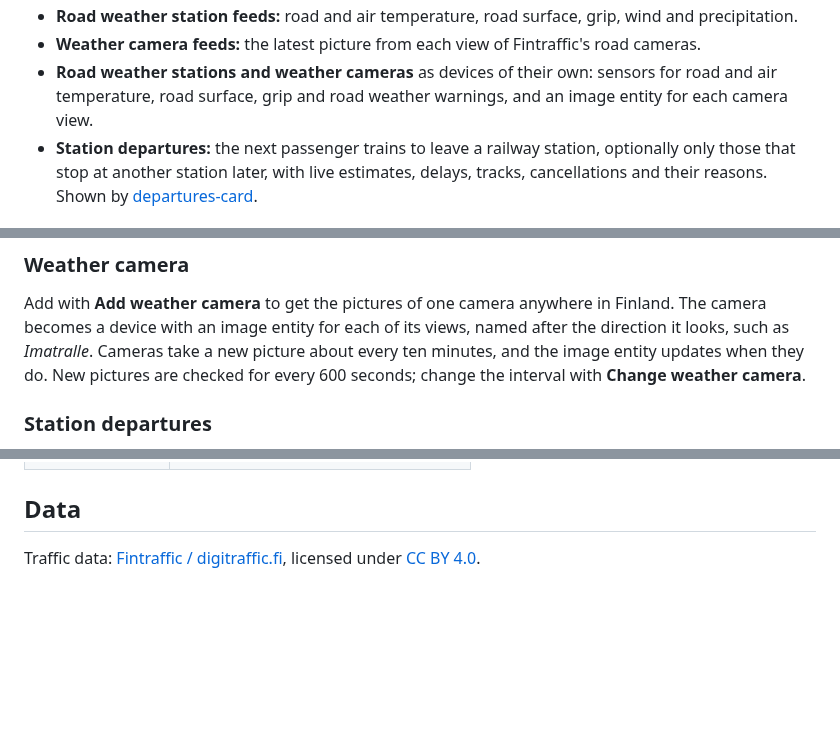
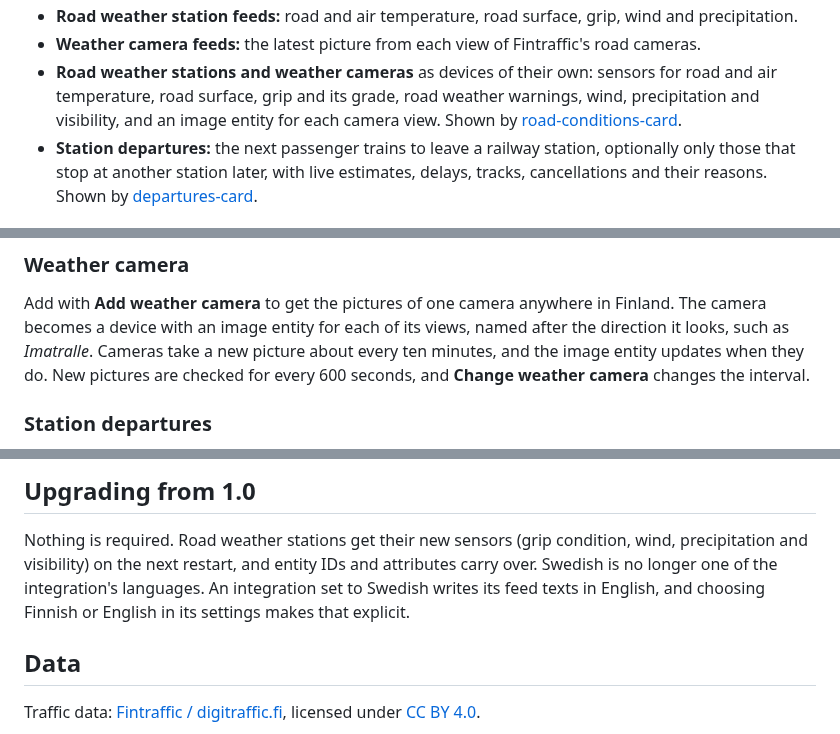
Before and after one commit to jesmak/digitraffic_live, a Markdown page: README.md, 3 parts joined by grey strips. Rendered like a GitHub page; blank space fills up the shorter version.

```diff
--- a/README.md
+++ b/README.md
@@ -39,7 +41,8 @@ so other integrations and template entities can produce feeds for the same card.
 - **Road weather station feeds:** road and air temperature, road surface, grip, wind and precipitation.
 - **Weather camera feeds:** the latest picture from each view of Fintraffic's road cameras.
 - **Road weather stations and weather cameras** as devices of their own: sensors for road and air temperature, road
-  surface, grip and road weather warnings, and an image entity for each camera view.
+  surface, grip and its grade, road weather warnings, wind, precipitation and visibility, and an image entity for
+  each camera view. Shown by [road-conditions-card](https://github.com/jesmak/road-conditions-card).
 - **Station departures:** the next passenger trains to leave a railway station, optionally only those that stop at
   another station later, with live estimates, delays, tracks, cancellations and their reasons. Shown by
   [departures-card](https://github.com/jesmak/departures-card).
@@ -193,7 +197,7 @@ tells whether the road is dry or wet, and a wet road often still has good grip.
 Add with **Add weather camera** to get the pictures of one camera anywhere in Finland. The camera becomes a device with
 an image entity for each of its views, named after the direction it looks, such as *Imatralle*. Cameras take a new
 picture about every ten minutes, and the image entity updates when they do. New pictures are checked for every 600
-seconds; change the interval with **Change weather camera**.
+seconds, and **Change weather camera** changes the interval.
 
 ### Station departures
 
@@ -321,3 +333,9 @@ Returns a train's cars and services as popup rows. The map feed plugin calls it
+## Upgrading from 1.0
+
+Nothing is required. Road weather stations get their new sensors (grip condition, wind, precipitation and
+visibility) on the next restart, and entity IDs and attributes carry over. Swedish is no longer one of the
+integration's languages. An integration set to Swedish writes its feed texts in English, and choosing Finnish or
+English in its settings makes that explicit.
 
 ## Data
 
```
Also changed, not shown: other parts of README.md (+102 -88 lines), docs/images/road-weather-station-card.png (deleted), docs/images/road-weather-station-dark.png (added), docs/images/road-weather-station-light.png (added), docs/images/station-departures-dark.png (added), docs/images/station-departures-light.png (added), docs/images/weather-camera-cards.png (deleted), 1 other file.
